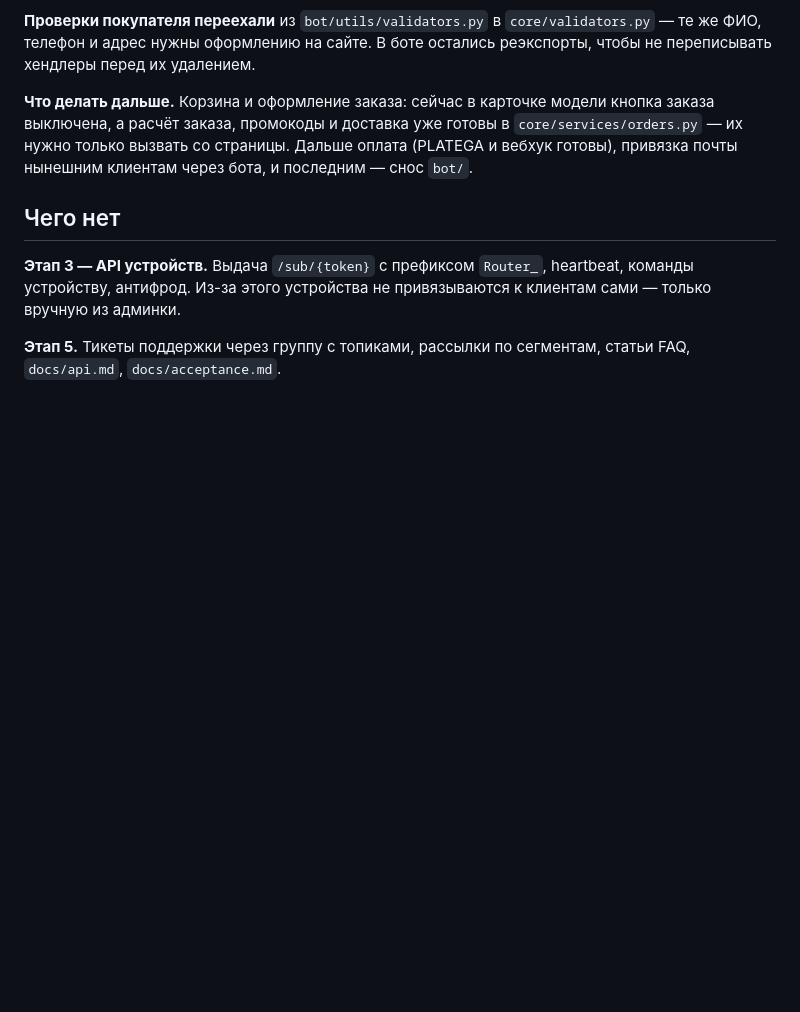
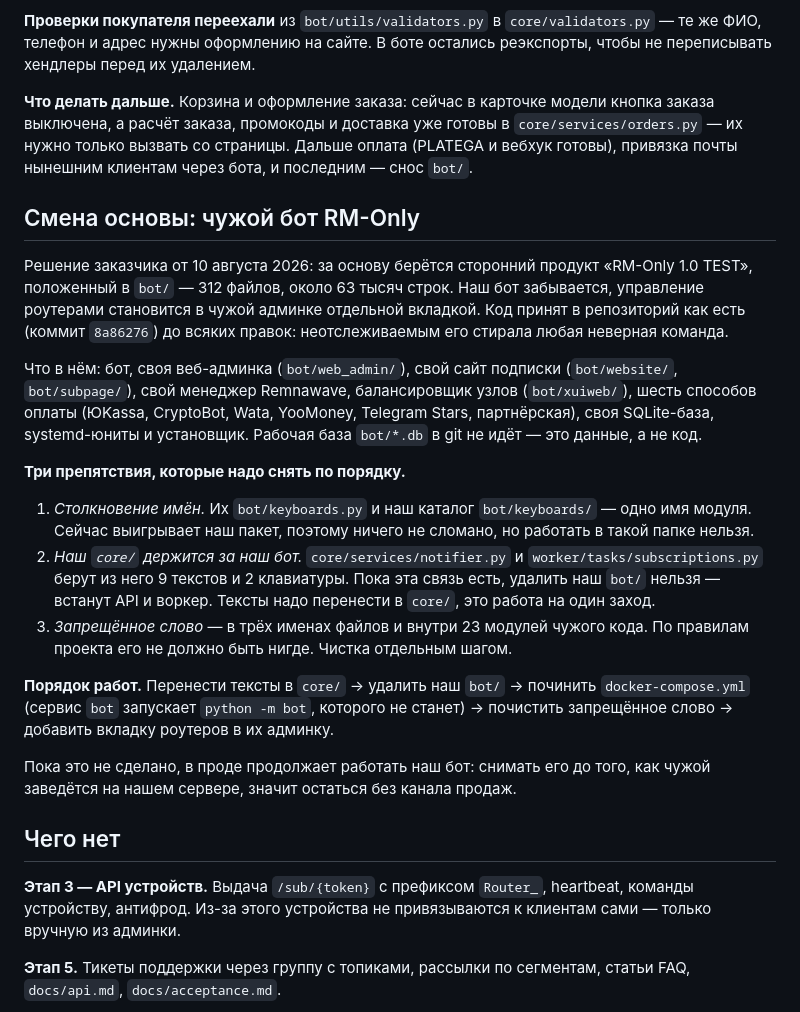
Before and after one commit to UnionUnllimited/botik, a Markdown page: docs/state.md, the part around the change. Rendered like a GitHub page; blank space fills up the shorter version.

Commit message:
Смена основы записана в файл состояния
Решение о переходе на чужого бота, что внутри этого кода, три препятствия
и порядок работ. Иначе следующая сессия начнёт с чтения 63 тысяч строк
и всё равно не узнает, зачем они здесь.

Co-Authored-By: Claude Opus 5 <noreply@anthropic.com>

```diff
--- a/docs/state.md
+++ b/docs/state.md
@@ -251,6 +251,39 @@ JPEG, PNG и WebP до 3 МБ; SVG намеренно нет — это доку
 (PLATEGA и вебхук готовы), привязка почты нынешним клиентам через бота,
 и последним — снос `bot/`.
 
+## Смена основы: чужой бот RM-Only
+
+Решение заказчика от 10 августа 2026: за основу берётся сторонний продукт
+«RM-Only 1.0 TEST», положенный в `bot/` — 312 файлов, около 63 тысяч строк.
+Наш бот забывается, управление роутерами становится в чужой админке отдельной
+вкладкой. Код принят в репозиторий как есть (коммит `8a86276`) до всяких правок:
+неотслеживаемым его стирала любая неверная команда.
+
+Что в нём: бот, своя веб-админка (`bot/web_admin/`), свой сайт подписки
+(`bot/website/`, `bot/subpage/`), свой менеджер Remnawave, балансировщик узлов
+(`bot/xuiweb/`), шесть способов оплаты (ЮKassa, CryptoBot, Wata, YooMoney,
+Telegram Stars, партнёрская), своя SQLite-база, systemd-юниты и установщик.
+Рабочая база `bot/*.db` в git не идёт — это данные, а не код.
+
+**Три препятствия, которые надо снять по порядку.**
+
+  1. *Столкновение имён.* Их `bot/keyboards.py` и наш каталог `bot/keyboards/` —
+     одно имя модуля. Сейчас выигрывает наш пакет, поэтому ничего не сломано,
+     но работать в такой папке нельзя.
+  2. *Наш `core/` держится за наш бот.* `core/services/notifier.py`
+     и `worker/tasks/subscriptions.py` берут из него 9 текстов и 2 клавиатуры.
+     Пока эта связь есть, удалить наш `bot/` нельзя — встанут API и воркер.
+     Тексты надо перенести в `core/`, это работа на один заход.
+  3. *Запрещённое слово* — в трёх именах файлов и внутри 23 модулей чужого кода.
+     По правилам проекта его не должно быть нигде. Чистка отдельным шагом.
+
+**Порядок работ.** Перенести тексты в `core/` → удалить наш `bot/` → починить
+`docker-compose.yml` (сервис `bot` запускает `python -m bot`, которого не станет) →
+почистить запрещённое слово → добавить вкладку роутеров в их админку.
+
+Пока это не сделано, в проде продолжает работать наш бот: снимать его до того,
+как чужой заведётся на нашем сервере, значит остаться без канала продаж.
+
 ## Чего нет
 
 **Этап 3 — API устройств.** Выдача `/sub/{token}`
```
